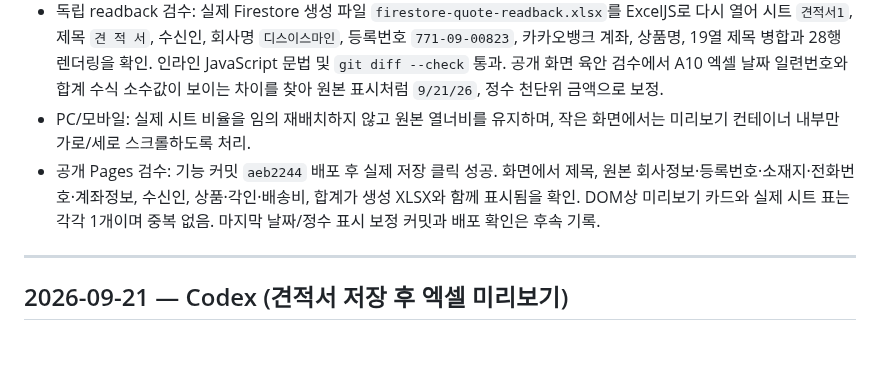
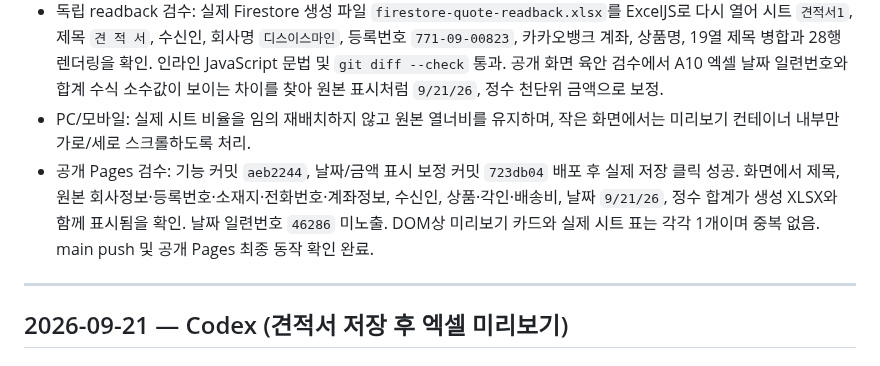
Before and after one commit to runipokr-dotcom/STARBUCKS-HELPER, a Markdown page: WORKLOG.md, the part around the change. Drawn GitHub-style.

Commit message:
Document source workbook preview verification

```diff
--- a/WORKLOG.md
+++ b/WORKLOG.md
@@ -15,7 +15,7 @@
 - 고객 전달 XLSX 생성 방식은 그대로 유지: Firestore `quote-template-v1`에 등록된 사용자 원본을 JSZip으로 복제한 뒤 수신인·날짜·품목·각인·배송비·합계 셀만 변경하고 같은 `quote-current-v1`에 저장한다. 원본 회사정보·등록번호·소재지·전화번호·계좌정보·병합·인쇄 구조를 다시 만들거나 대체하지 않음.
 - 독립 readback 검수: 실제 Firestore 생성 파일 `firestore-quote-readback.xlsx`를 ExcelJS로 다시 열어 시트 `견적서1`, 제목 `견 적 서`, 수신인, 회사명 `디스이스마인`, 등록번호 `771-09-00823`, 카카오뱅크 계좌, 상품명, 19열 제목 병합과 28행 렌더링을 확인. 인라인 JavaScript 문법 및 `git diff --check` 통과. 공개 화면 육안 검수에서 A10 엑셀 날짜 일련번호와 합계 수식 소수값이 보이는 차이를 찾아 원본 표시처럼 `9/21/26`, 정수 천단위 금액으로 보정.
 - PC/모바일: 실제 시트 비율을 임의 재배치하지 않고 원본 열너비를 유지하며, 작은 화면에서는 미리보기 컨테이너 내부만 가로/세로 스크롤하도록 처리.
-- 공개 Pages 검수: 기능 커밋 `aeb2244` 배포 후 실제 저장 클릭 성공. 화면에서 제목, 원본 회사정보·등록번호·소재지·전화번호·계좌정보, 수신인, 상품·각인·배송비, 합계가 생성 XLSX와 함께 표시됨을 확인. DOM상 미리보기 카드와 실제 시트 표는 각각 1개이며 중복 없음. 마지막 날짜/정수 표시 보정 커밋과 배포 확인은 후속 기록.
+- 공개 Pages 검수: 기능 커밋 `aeb2244`, 날짜/금액 표시 보정 커밋 `723db04` 배포 후 실제 저장 클릭 성공. 화면에서 제목, 원본 회사정보·등록번호·소재지·전화번호·계좌정보, 수신인, 상품·각인·배송비, 날짜 `9/21/26`, 정수 합계가 생성 XLSX와 함께 표시됨을 확인. 날짜 일련번호 `46286` 미노출. DOM상 미리보기 카드와 실제 시트 표는 각각 1개이며 중복 없음. main push 및 공개 Pages 최종 동작 확인 완료.
 
 ---
 
```
